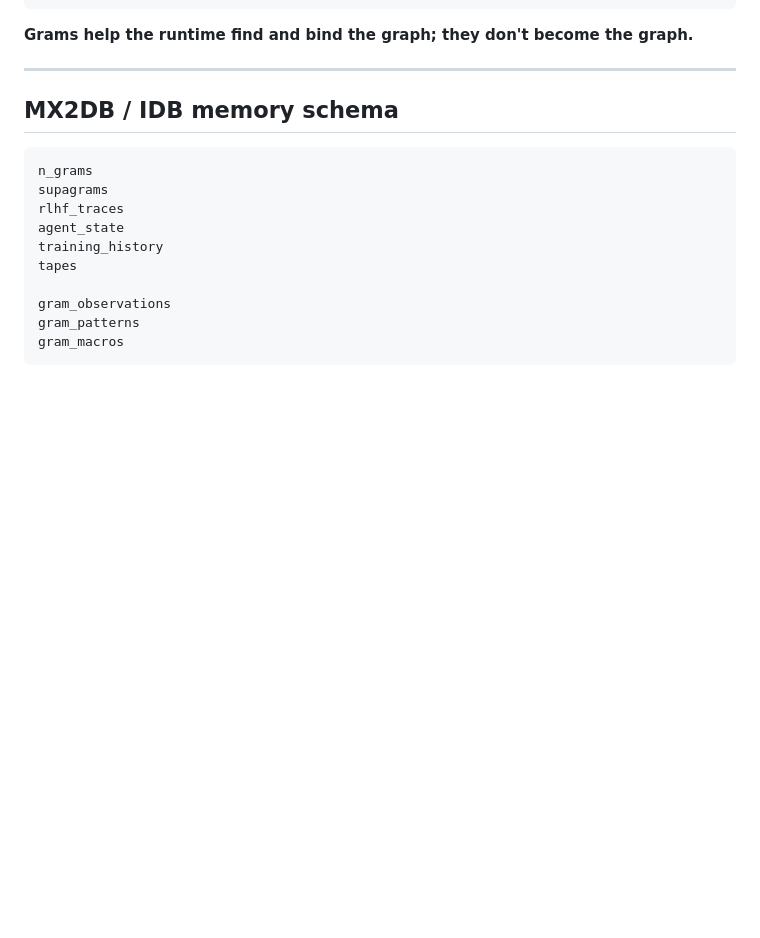
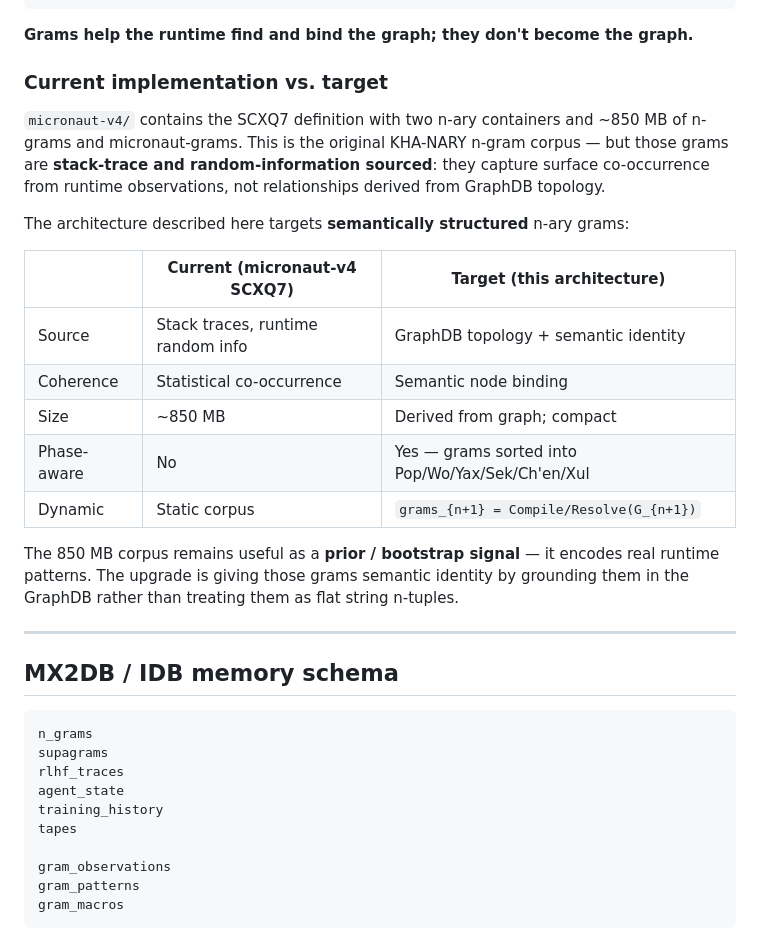
Before and after one commit to cannaseedus-bot/KHANARY-V1, a Markdown page: docs/KUHUL-BRAIN-ARCHITECTURE.md, the part around the change. GitHub-like rendering; blank space fills up the shorter version.

Commit message:
docs: note current vs target n-gram architecture
micronaut-v4 SCXQ7 has ~850MB of stack/random-data n-grams — useful
as a prior but sourced from surface co-occurrence, not GraphDB topology.
Target architecture derives grams from semantic node identity and makes
them phase-aware and dynamic (grams_{n+1} = Compile/Resolve(G_{n+1})).

Co-Authored-By: Claude Sonnet 4.6 <noreply@anthropic.com>

````diff
--- a/docs/KUHUL-BRAIN-ARCHITECTURE.md
+++ b/docs/KUHUL-BRAIN-ARCHITECTURE.md
@@ -313,6 +313,22 @@ REVOLUTION 1
 ```
 
 **Grams help the runtime find and bind the graph; they don't become the graph.**
+
+### Current implementation vs. target
+
+`micronaut-v4/` contains the SCXQ7 definition with two n-ary containers and ~850 MB of n-grams and micronaut-grams. This is the original KHA-NARY n-gram corpus — but those grams are **stack-trace and random-information sourced**: they capture surface co-occurrence from runtime observations, not relationships derived from GraphDB topology.
+
+The architecture described here targets **semantically structured** n-ary grams:
+
+| | Current (micronaut-v4 SCXQ7) | Target (this architecture) |
+|---|---|---|
+| Source | Stack traces, runtime random info | GraphDB topology + semantic identity |
+| Coherence | Statistical co-occurrence | Semantic node binding |
+| Size | ~850 MB | Derived from graph; compact |
+| Phase-aware | No | Yes — grams sorted into Pop/Wo/Yax/Sek/Ch'en/Xul |
+| Dynamic | Static corpus | `grams_{n+1} = Compile/Resolve(G_{n+1})` |
+
+The 850 MB corpus remains useful as a **prior / bootstrap signal** — it encodes real runtime patterns. The upgrade is giving those grams semantic identity by grounding them in the GraphDB rather than treating them as flat string n-tuples.
 
 ---
 
````
